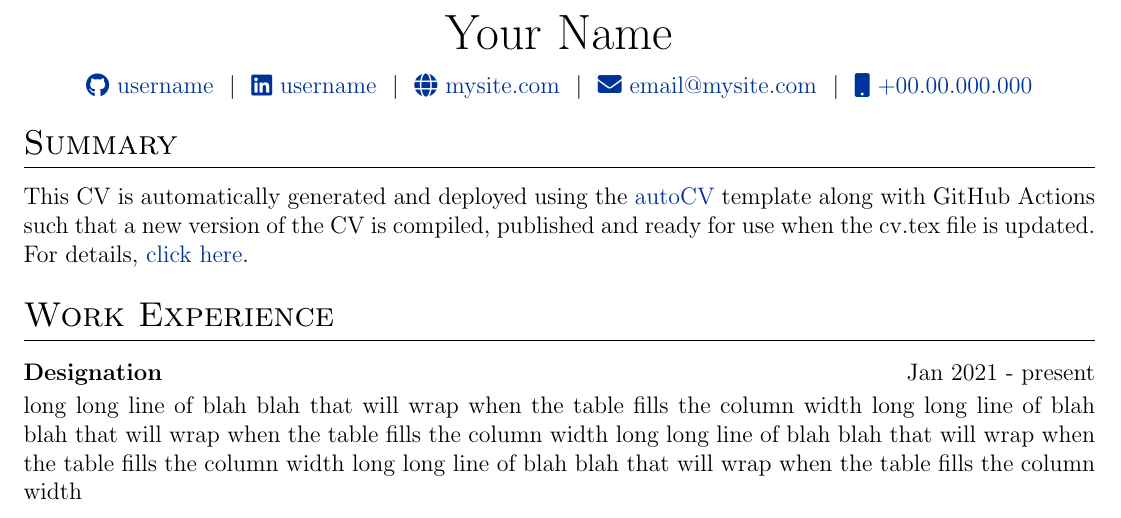
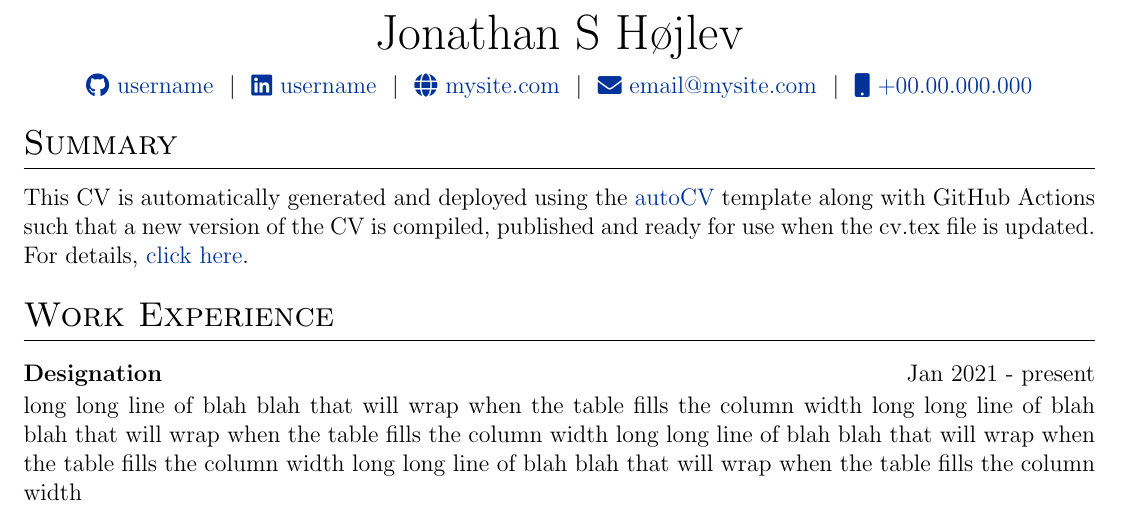
Before and after one commit to jona605a/autoCV, a LaTeX CV (cv.tex): part of the page, cut at the place of the change. Compiled offline with pdfLaTeX.

Commit message:
name and stuff

```diff
--- a/cv.tex
+++ b/cv.tex
@@ -142,7 +142,7 @@
 % \end{tabularx}
 
 \begin{tabularx}{\linewidth}{@{} C @{}}
-\Huge{Your Name} \\[7.5pt]
+\Huge{Jonathan S Højlev} \\[7.5pt]
 \href{https://github.com/username}{\raisebox{-0.05\height}\faGithub\ username} \ $|$ \
 \href{https://linkedin.com/in/username}{\raisebox{-0.05\height}\faLinkedin\ username} \ $|$ \
 \href{https://mysite.com}{\raisebox{-0.05\height}\faGlobe \ mysite.com} \ $|$ \
```
